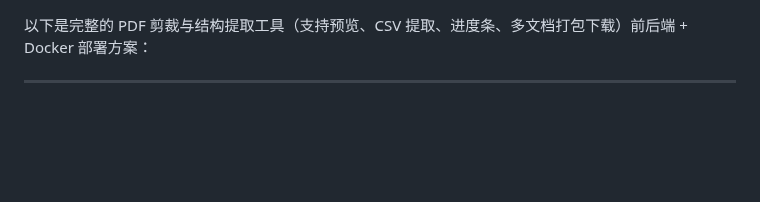
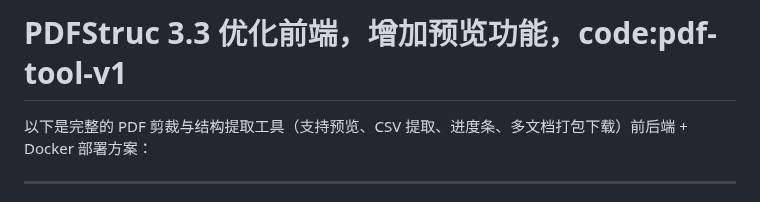
Before and after one commit to xin1/Agent, a Markdown page: 教程/PDFStruc 3.3-优化前端.md, the part around the change. GitHub-like rendering; blank space fills up the shorter version.

```diff
--- a/教程/PDFStruc 3.3-优化前端.md
+++ b/教程/PDFStruc 3.3-优化前端.md
@@ -1,3 +1,4 @@
+# PDFStruc 3.3 优化前端，增加预览功能，code:pdf-tool-v1
 以下是完整的 PDF 剪裁与结构提取工具（支持预览、CSV 提取、进度条、多文档打包下载）前后端 + Docker 部署方案：
 
 ---
```
